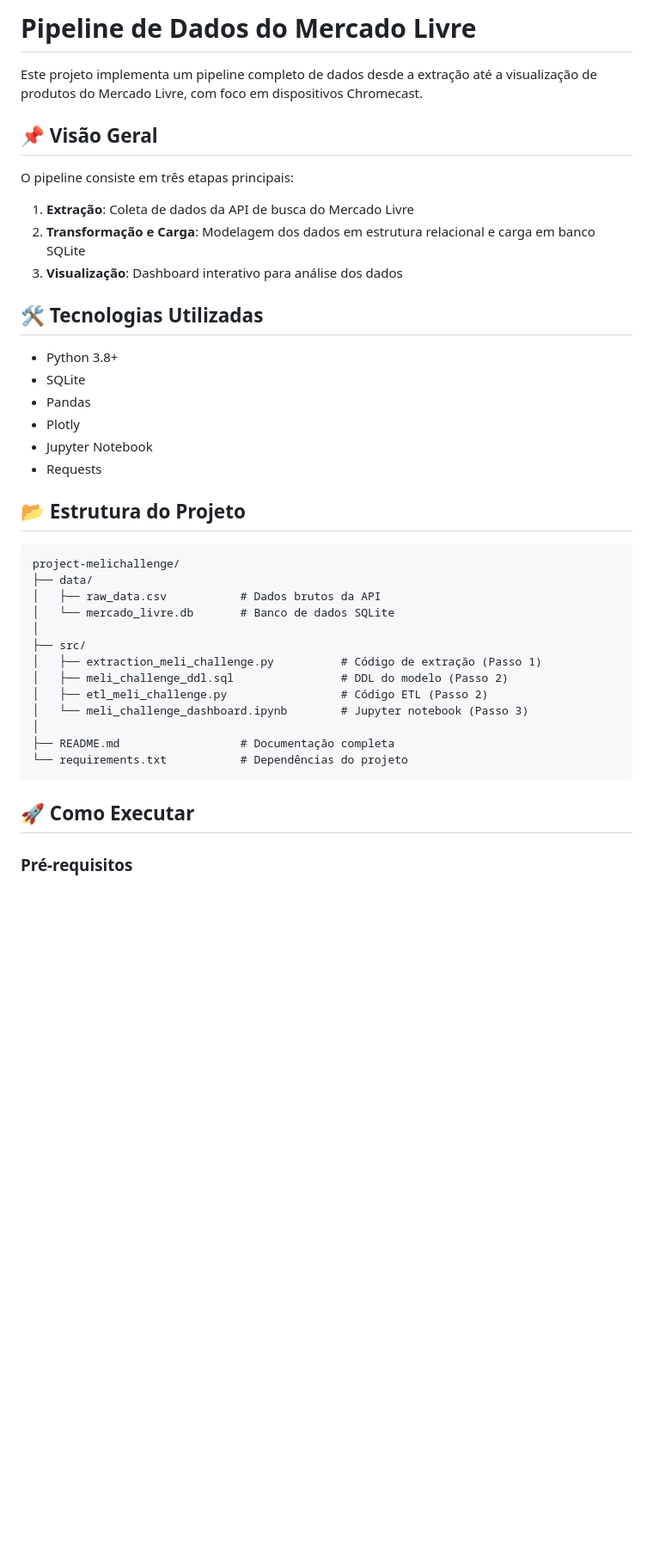
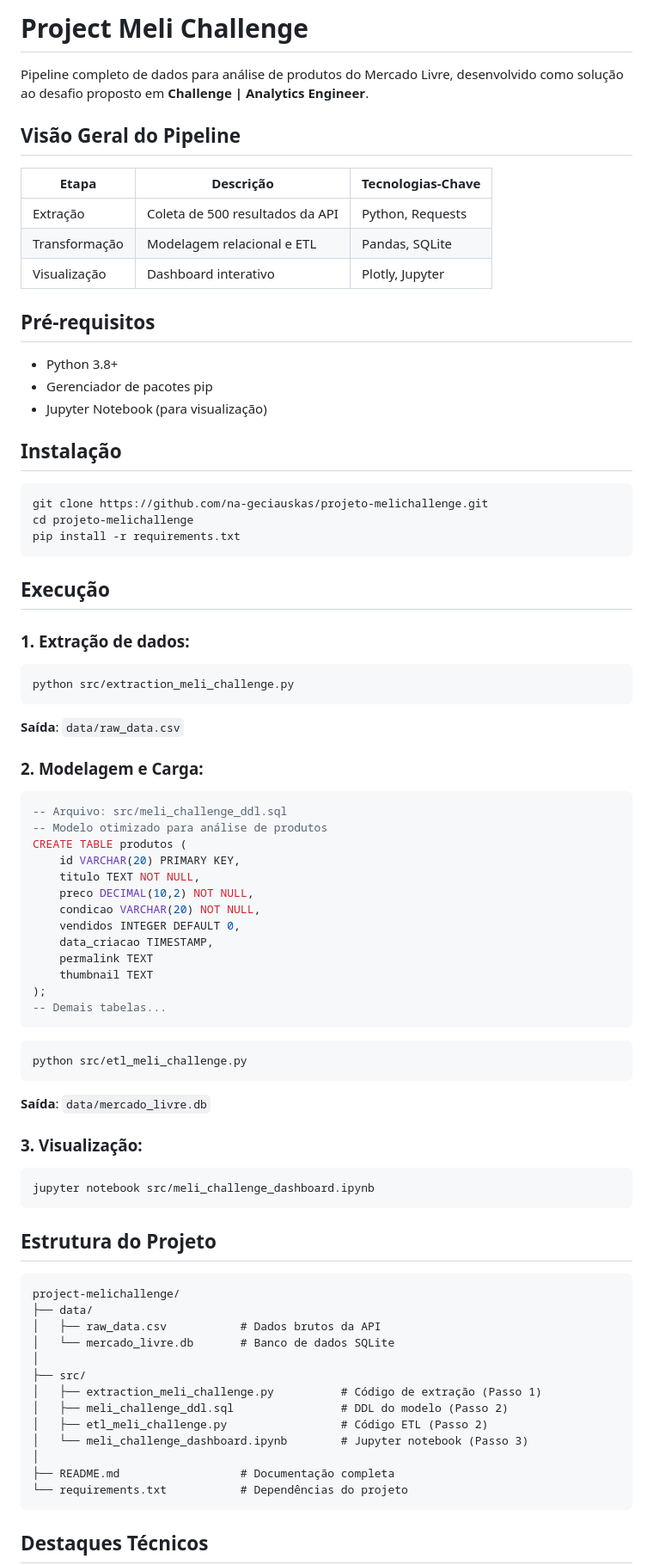
Before and after one commit to na-geciauskas/project-melichallenge, a Markdown page: README.md, the part around one of its changes. Shown at 86% size. Drawn GitHub-style; blank space fills up the shorter version.

````diff
--- a/README.md
+++ b/README.md
@@ -1,24 +1,66 @@
-# Pipeline de Dados do Mercado Livre
+# Project Meli Challenge
 
-Este projeto implementa um pipeline completo de dados desde a extração até a visualização de produtos do Mercado Livre, com foco em dispositivos Chromecast.
+Pipeline completo de dados para análise de produtos do Mercado Livre, desenvolvido como solução ao desafio proposto em **Challenge | Analytics Engineer**.
 
-## 📌 Visão Geral
+## Visão Geral do Pipeline
 
-O pipeline consiste em três etapas principais:
-1. **Extração**: Coleta de dados da API de busca do Mercado Livre
-2. **Transformação e Carga**: Modelagem dos dados em estrutura relacional e carga em banco SQLite
-3. **Visualização**: Dashboard interativo para análise dos dados
+| Etapa | Descrição | Tecnologias-Chave |
+|-------|-----------|------------------|
+| Extração | Coleta de 500 resultados da API | Python, Requests |
+| Transformação | Modelagem relacional e ETL | Pandas, SQLite |
+| Visualização | Dashboard interativo | Plotly, Jupyter |
 
-## 🛠 Tecnologias Utilizadas
+## Pré-requisitos
 
 - Python 3.8+
-- SQLite
-- Pandas
-- Plotly
-- Jupyter Notebook
-- Requests
+- Gerenciador de pacotes pip
+- Jupyter Notebook (para visualização)
 
-## 📂 Estrutura do Projeto
+## Instalação
+
+```bash
+git clone https://github.com/na-geciauskas/projeto-melichallenge.git
+cd projeto-melichallenge
+pip install -r requirements.txt
+```
+
+## Execução
+
+### 1. Extração de dados:
+```bash
+python src/extraction_meli_challenge.py
+```
+**Saída**: `data/raw_data.csv`
+
+### 2. Modelagem e Carga:
+
+```sql
+-- Arquivo: src/meli_challenge_ddl.sql
+-- Modelo otimizado para análise de produtos
+CREATE TABLE produtos (
+    id VARCHAR(20) PRIMARY KEY,
+    titulo TEXT NOT NULL,
+    preco DECIMAL(10,2) NOT NULL,
+    condicao VARCHAR(20) NOT NULL,
+    vendidos INTEGER DEFAULT 0,
+    data_criacao TIMESTAMP,
+    permalink TEXT
+    thumbnail TEXT
+);
+-- Demais tabelas...
+```
+```bash
+python src/etl_meli_challenge.py
+```
+**Saída**: `data/mercado_livre.db`
+
+### 3. Visualização:
+```bash
+jupyter notebook src/meli_challenge_dashboard.ipynb
+```
+
+
+## Estrutura do Projeto
 
 <pre>
 project-melichallenge/
@@ -36,7 +78,6 @@ project-melichallenge/
 └── requirements.txt           # Dependências do projeto
 </pre>
 
-## 🚀 Como Executar
 
-### Pré-requisitos
+## Destaques Técnicos
 
````
Also changed, not shown: other parts of README.md (+41 -70 lines).
